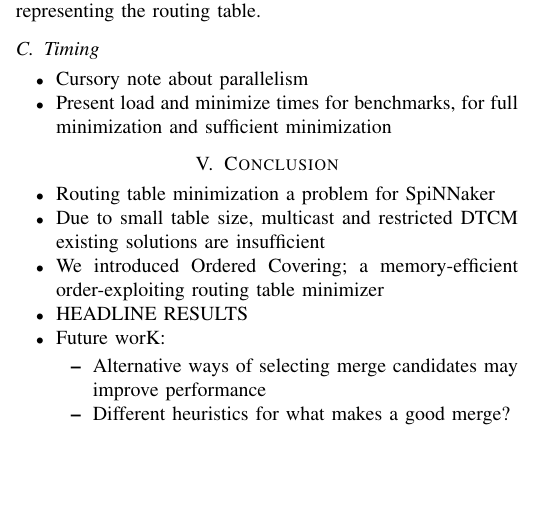
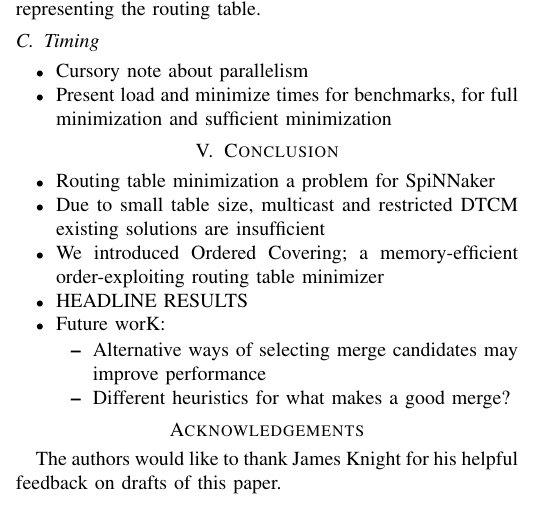
Before and after one commit to mundya/mundy-hpsr2016, a LaTeX paper (routing-table-minimization.tex): part of one column of page 5 of 6, cut so that both start at the same text, the shorter picture padded with empty space. Compiled offline with pdfLaTeX.

Commit message:
Add acknowledgements

```diff
--- a/routing-table-minimization.tex
+++ b/routing-table-minimization.tex
@@ -464,5 +464,9 @@ In contrast, m-Trie minimization~\parencite{Ahmad2007} has been shown to be capa
       \end{itemize}
   \end{itemize}
 
+  \section*{Acknowledgements}
+
+  The authors would like to thank James Knight for his helpful feedback on drafts of this paper.
+
 \printbibliography
 \end{document}
```
